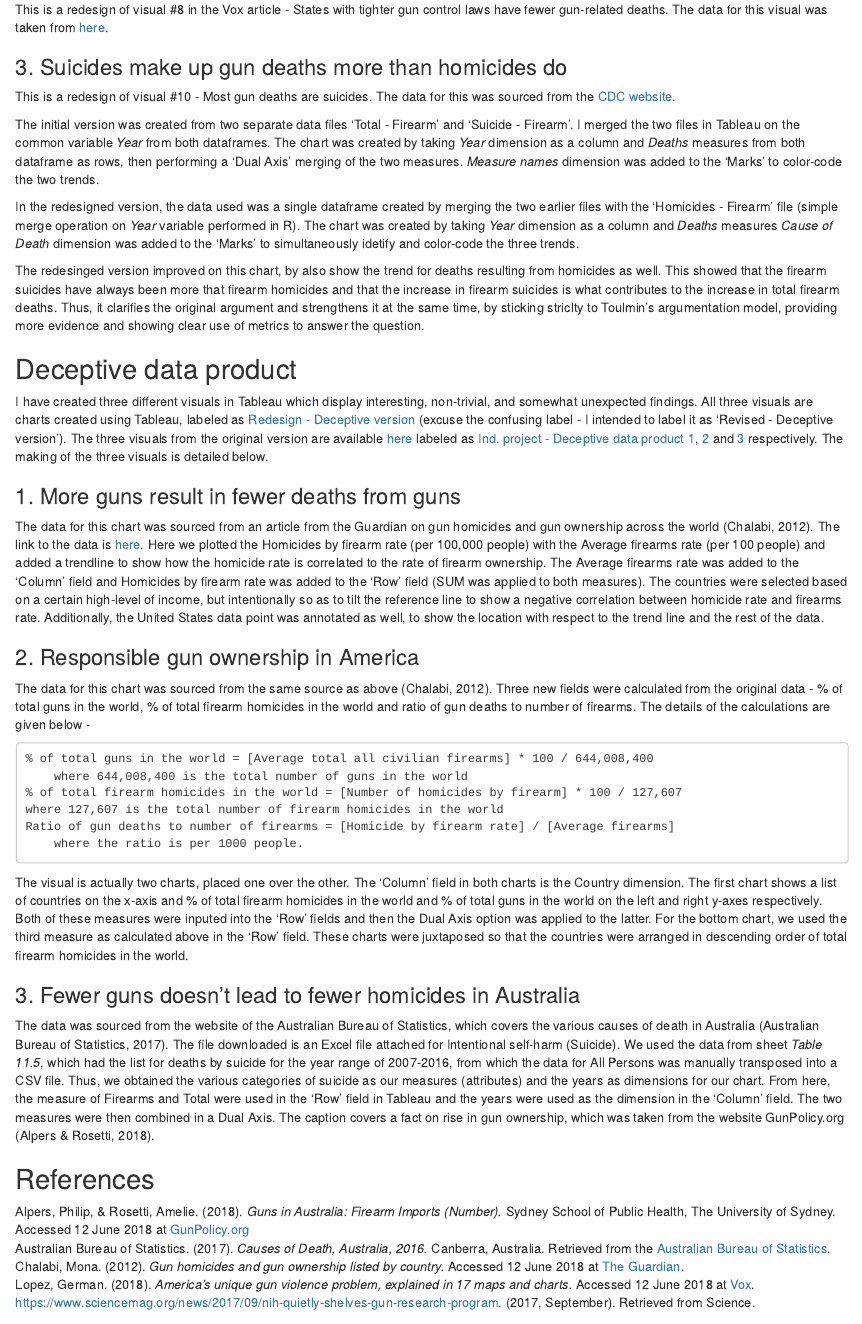
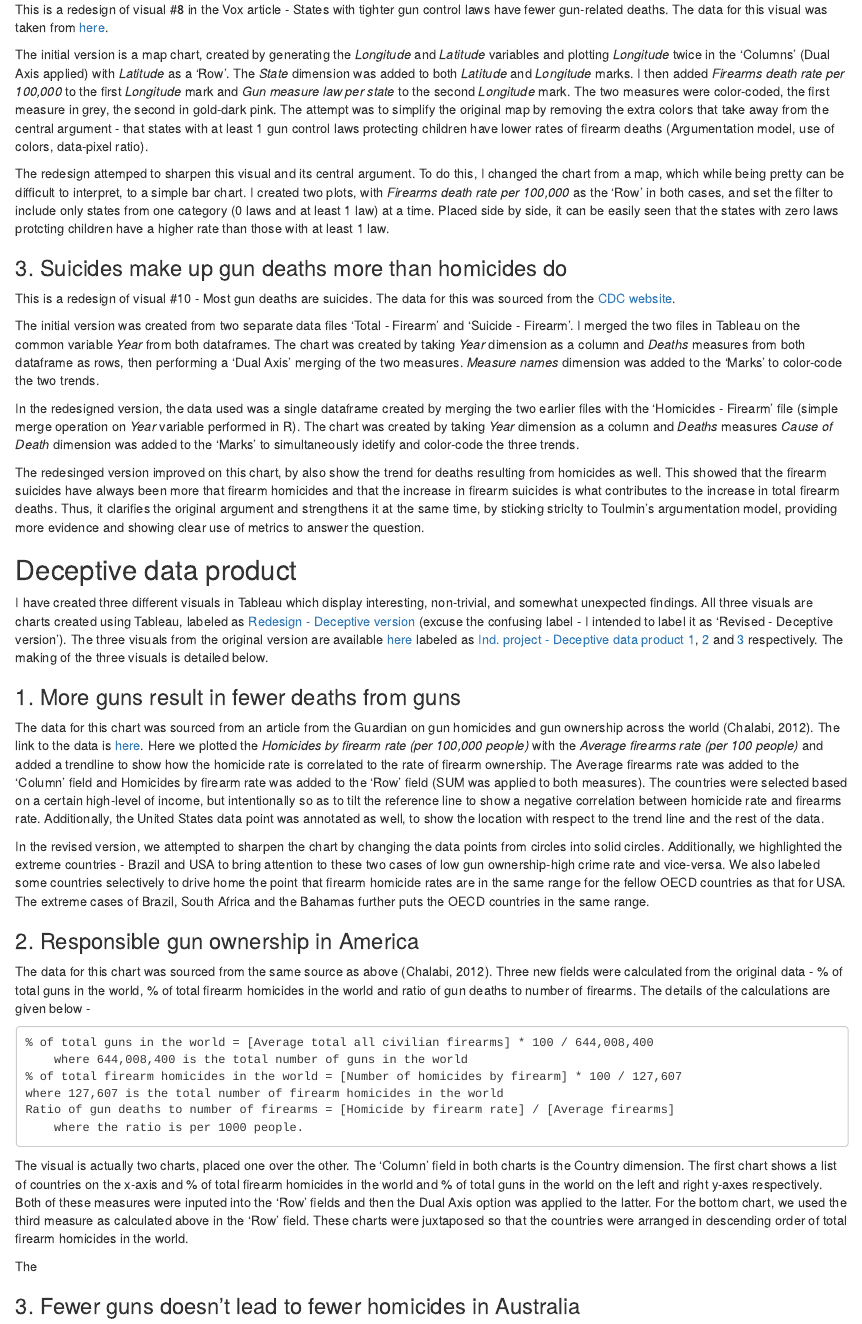
Before and after one commit to neophyticfern/Data-Viz-Individual-Project, an R Markdown document (Revised versions.Rmd): the page in a window 1100 px wide, from 1200 px down. Rendered offline with R 4.5, knitr and Pandoc, with nearby package versions.

Commit message:
Update Revised versions.Rmd

```diff
--- a/Revised versions.Rmd
+++ b/Revised versions.Rmd
@@ -29,6 +30,10 @@ In the redesigned version, the first chart was combined into one ('Dual axis mer
 
 ### 2. Effect of gun control on gun deaths
 This is a redesign of visual #8 in the Vox article - States with tighter gun control laws have fewer gun-related deaths. The data for this visual was taken from [here](https://www.kff.org/other/state-indicator/firearms-death-rate-per-100000/?currentTimeframe=0&sortModel=%7B"colId":"Location","sort":"asc"%7D).
+
+The initial version is a map chart, created by generating the _Longitude_ and _Latitude_ variables and plotting _Longitude_ twice in the 'Columns' (Dual Axis applied) with _Latitude_ as a 'Row'. The _State_ dimension was added to both _Latitude_ and _Longitude_ marks. I then added _Firearms death rate per 100,000_ to the first _Longitude_ mark and _Gun measure law per state_ to the second _Longitude_ mark. The two measures were color-coded, the first measure in grey, the second in gold-dark pink. The attempt was to simplify the original map by removing the extra colors that take away from the central argument - that states with at least 1 gun control laws protecting children have lower rates of firearm deaths (Argumentation model, use of colors, data-pixel ratio).
+
+The redesign attemped to sharpen this visual and its central argument. To do this, I changed the chart from a map, which while being pretty can be difficult to interpret, to a simple bar chart. I created two plots, with _Firearms death rate per 100,000_ as the 'Row' in both cases, and set the filter to include only states from one category (0 laws and at least 1 law) at a time. Placed side by side, it can be easily seen that the states with zero laws protcting children have a higher rate than those with at least 1 law.
 
 ### 3. Suicides make up gun deaths more than homicides do
 This is a redesign of visual #10 - Most gun deaths are suicides. The data for this was sourced from the [CDC website](https://webappa.cdc.gov/sasweb/ncipc/mortrate10_us.html).
@@ -40,13 +45,15 @@ In the redesigned version, the data used was a single dataframe created by mergi
 The redesinged version improved on this chart, by also show the trend for deaths resulting from homicides as well. This showed that the firearm suicides have always been more that firearm homicides and that the increase in firearm suicides is what contributes to the increase in total firearm deaths. Thus, it clarifies the original argument and strengthens it at the same time, by sticking striclty to Toulmin's argumentation model, providing more evidence and showing clear use of metrics to answer the question.
 
 
-
 ## Deceptive data product
 
 I have created three different visuals in Tableau which display interesting, non-trivial, and somewhat unexpected findings. All three visuals are charts created using Tableau, labeled as [Redesign - Deceptive version](https://public.tableau.com/profile/neville.fernandes#!/vizhome/Redesign-Deceptiveversion/Story2) (excuse the confusing label - I intended to label it as 'Revised - Deceptive version'). The three visuals from the original version are available [here](https://public.tableau.com/profile/neville.fernandes#!/) labeled as [Ind. project - Deceptive data product 1](https://public.tableau.com/profile/neville.fernandes#!/vizhome/Ind_Project-Deceptivedataproduct-1/Story1), [2](https://public.tableau.com/profile/neville.fernandes#!/vizhome/Ind_Project-Deceptivedataproduct-2/Story2) and [3](https://public.tableau.com/profile/neville.fernandes#!/vizhome/Ind_Project-Deceptivedataproduct-3/Story3) respectively. The making of the three visuals is detailed below.
 
 ### 1. More guns result in fewer deaths from guns
-The data for this chart was sourced from an article from the Guardian on gun homicides and gun ownership across the world (Chalabi, 2012). The link to the data is [here](https://docs.google.com/spreadsheets/d/1chqUZHuY6cXYrRYkuE0uwXisGaYvr7durZHJhpLGycs/edit#gid=0). Here we plotted the Homicides by firearm rate (per 100,000 people) with the Average firearms rate (per 100 people) and added a trendline to show how the homicide rate is correlated to the rate of firearm ownership. The Average firearms rate was added to the 'Column' field and Homicides by firearm rate was added to the 'Row' field (SUM was applied to both measures). The countries were selected based on a certain high-level of income, but intentionally so as to tilt the reference line to show a negative correlation between homicide rate and firearms rate. Additionally, the United States data point was annotated as well, to show the location with respect to the trend line and the rest of the data.
+
+The data for this chart was sourced from an article from the Guardian on gun homicides and gun ownership across the world (Chalabi, 2012). The link to the data is [here](https://docs.google.com/spreadsheets/d/1chqUZHuY6cXYrRYkuE0uwXisGaYvr7durZHJhpLGycs/edit#gid=0). Here we plotted the _Homicides by firearm rate (per 100,000 people)_ with the _Average firearms rate (per 100 people)_ and added a trendline to show how the homicide rate is correlated to the rate of firearm ownership. The Average firearms rate was added to the 'Column' field and Homicides by firearm rate was added to the 'Row' field (SUM was applied to both measures). The countries were selected based on a certain high-level of income, but intentionally so as to tilt the reference line to show a negative correlation between homicide rate and firearms rate. Additionally, the United States data point was annotated as well, to show the location with respect to the trend line and the rest of the data.
+
+In the revised version, we attempted to sharpen the chart by changing the data points from circles into solid circles. Additionally, we highlighted the extreme countries - Brazil and USA to bring attention to these two cases of low gun ownership-high crime rate and vice-versa. We also labeled some countries selectively to drive home the point that firearm homicide rates are in the same range for the fellow OECD countries as that for USA. The extreme cases of Brazil, South Africa and the Bahamas further puts the OECD countries in the same range.
 
 ### 2. Responsible gun ownership in America
 The data for this chart was sourced from the same source as above (Chalabi, 2012). Three new fields were calculated from the original data - % of total guns in the world, % of total firearm homicides in the world and ratio of gun deaths to number of firearms. The details of the calculations are given below -
@@ -59,6 +66,8 @@ The data for this chart was sourced from the same source as above (Chalabi, 2012
 		where the ratio is per 1000 people.
 
 The visual is actually two charts, placed one over the other. The 'Column' field in both charts is the Country dimension. The first chart shows a list of countries on the x-axis and % of total firearm homicides in the world and % of total guns in the world on the left and right y-axes respectively. Both of these measures were inputed into the 'Row' fields and then the Dual Axis option was applied to the latter. For the bottom chart, we used the third measure as calculated above in the 'Row' field. These charts were juxtaposed so that the countries were arranged in descending order of total firearm homicides in the world.
+
+The
 
 ### 3. Fewer guns doesn't lead to fewer homicides in Australia
 The data was sourced from the website of the Australian Bureau of Statistics, which covers the various causes of death in Australia (Australian Bureau of Statistics, 2017). The file downloaded is an Excel file attached for Intentional self-harm (Suicide). We used the data from sheet _Table 11.5_, which had the list for deaths by suicide for the year range of 2007-2016, from which the data for All Persons was manually transposed into a CSV file. Thus, we obtained the various categories of suicide as our measures (attributes) and the years as dimensions for our chart. From here, the measure of Firearms and Total were used in the 'Row' field in Tableau and the years were used as the dimension in the 'Column' field. The two measures were then combined in a Dual Axis.
```
Also changed, not shown: Revised versions.Rmd (1 more changed lines).
